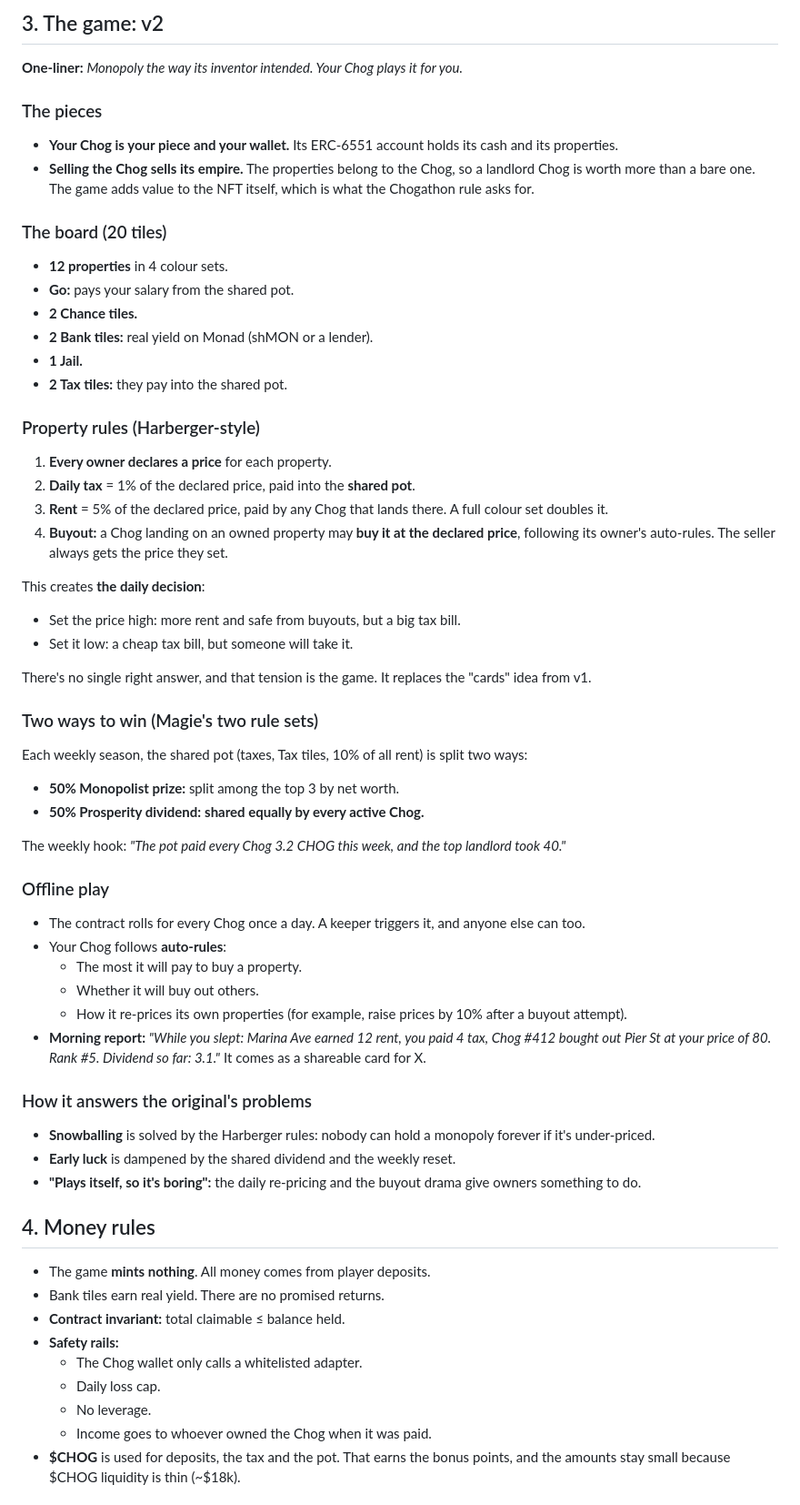
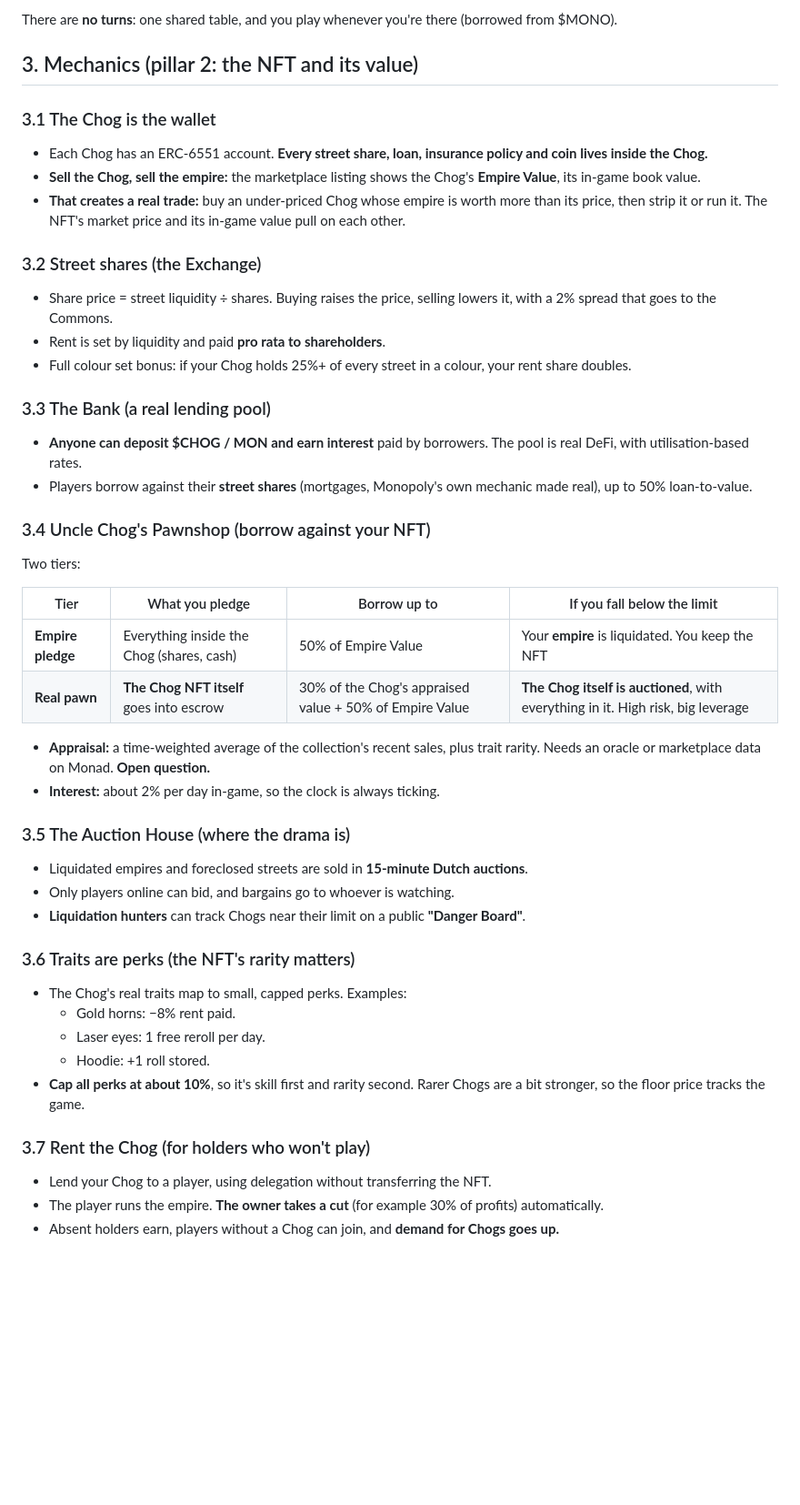
Before and after one commit to NECOKIZZ/hackathon-finder, a Markdown page: ideas/009-chog-monopoly.md, the part around one of its changes. Shown at 91% size. Rendered like a GitHub page; blank space fills up the shorter version.

```diff
--- a/ideas/009-chog-monopoly.md
+++ b/ideas/009-chog-monopoly.md
@@ -51,59 +69,47 @@ This rule needs **a trustless forced sale**, which only a smart contract can pro
 
-## 3. The game: v2
-**One-liner:** *Monopoly the way its inventor intended. Your Chog plays it for you.*
+There are **no turns**: one shared table, and you play whenever you're there (borrowed from $MONO).
 
-### The pieces
-- **Your Chog is your piece and your wallet.** Its ERC-6551 account holds its cash and its properties.
-- **Selling the Chog sells its empire.** The properties belong to the Chog, so a landlord Chog is worth more than a bare one. The game adds value to the NFT itself, which is what the Chogathon rule asks for.
+## 3. Mechanics (pillar 2: the NFT and its value)
 
-### The board (20 tiles)
-- **12 properties** in 4 colour sets.
-- **Go:** pays your salary from the shared pot.
-- **2 Chance tiles.**
-- **2 Bank tiles:** real yield on Monad (shMON or a lender).
-- **1 Jail.**
-- **2 Tax tiles:** they pay into the shared pot.
+### 3.1 The Chog is the wallet
+- Each Chog has an ERC-6551 account. **Every street share, loan, insurance policy and coin lives inside the Chog.**
+- **Sell the Chog, sell the empire:** the marketplace listing shows the Chog's **Empire Value**, its in-game book value.
+- **That creates a real trade:** buy an under-priced Chog whose empire is worth more than its price, then strip it or run it. The NFT's market price and its in-game value pull on each other.
 
-### Property rules (Harberger-style)
-1. **Every owner declares a price** for each property.
-2. **Daily tax** = 1% of the declared price, paid into the **shared pot**.
-3. **Rent** = 5% of the declared price, paid by any Chog that lands there. A full colour set doubles it.
-4. **Buyout:** a Chog landing on an owned property may **buy it at the declared price**, following its owner's auto-rules. The seller always gets the price they set.
+### 3.2 Street shares (the Exchange)
+- Share price = street liquidity ÷ shares. Buying raises the price, selling lowers it, with a 2% spread that goes to the Commons.
+- Rent is set by liquidity and paid **pro rata to shareholders**.
+- Full colour set bonus: if your Chog holds 25%+ of every street in a colour, your rent share doubles.
 
-This creates **the daily decision**:
-- Set the price high: more rent and safe from buyouts, but a big tax bill.
-- Set it low: a cheap tax bill, but someone will take it.
+### 3.3 The Bank (a real lending pool)
+- **Anyone can deposit $CHOG / MON and earn interest** paid by borrowers. The pool is real DeFi, with utilisation-based rates.
+- Players borrow against their **street shares** (mortgages, Monopoly's own mechanic made real), up to 50% loan-to-value.
 
-There's no single right answer, and that tension is the game. It replaces the "cards" idea from v1.
+### 3.4 Uncle Chog's Pawnshop (borrow against your NFT)
+Two tiers:
 
-### Two ways to win (Magie's two rule sets)
-Each weekly season, the shared pot (taxes, Tax tiles, 10% of all rent) is split two ways:
-- **50% Monopolist prize:** split among the top 3 by net worth.
-- **50% Prosperity dividend:** **shared equally by every active Chog.**
+| Tier | What you pledge | Borrow up to | If you fall below the limit |
+|---|---|---|---|
+| **Empire pledge** | Everything inside the Chog (shares, cash) | 50% of Empire Value | Your **empire** is liquidated. You keep the NFT |
+| **Real pawn** | **The Chog NFT itself** goes into escrow | 30% of the Chog's appraised value + 50% of Empire Value | **The Chog itself is auctioned**, with everything in it. High risk, big leverage |
 
-The weekly hook: *"The pot paid every Chog 3.2 CHOG this week, and the top landlord took 40."*
+- **Appraisal:** a time-weighted average of the collection's recent sales, plus trait rarity. Needs an oracle or marketplace data on Monad. **Open question.**
+- **Interest:** about 2% per day in-game, so the clock is always ticking.
 
-### Offline play
-- The contract rolls for every Chog once a day. A keeper triggers it, and anyone else can too.
-- Your Chog follows **auto-rules**:
-  - The most it will pay to buy a property.
-  - Whether it will buy out others.
-  - How it re-prices its own properties (for example, raise prices by 10% after a buyout attempt).
-- **Morning report:** *"While you slept: Marina Ave earned 12 rent, you paid 4 tax, Chog #412 bought out Pier St at your price of 80. Rank #5. Dividend so far: 3.1."* It comes as a shareable card for X.
+### 3.5 The Auction House (where the drama is)
+- Liquidated empires and foreclosed streets are sold in **15-minute Dutch auctions**.
+- Only players online can bid, and bargains go to whoever is watching.
+- **Liquidation hunters** can track Chogs near their limit on a public **"Danger Board"**.
 
-### How it answers the original's problems
-- **Snowballing** is solved by the Harberger rules: nobody can hold a monopoly forever if it's under-priced.
-- **Early luck** is dampened by the shared dividend and the weekly reset.
-- **"Plays itself, so it's boring":** the daily re-pricing and the buyout drama give owners something to do.
+### 3.6 Traits are perks (the NFT's rarity matters)
+- The Chog's real traits map to small, capped perks. Examples:
+  - Gold horns: −8% rent paid.
+  - Laser eyes: 1 free reroll per day.
+  - Hoodie: +1 roll stored.
+- **Cap all perks at about 10%**, so it's skill first and rarity second. Rarer Chogs are a bit stronger, so the floor price tracks the game.
 
-## 4. Money rules
-- The game **mints nothing**. All money comes from player deposits.
-- Bank tiles earn real yield. There are no promised returns.
-- **Contract invariant:** total claimable ≤ balance held.
-- **Safety rails:**
-  - The Chog wallet only calls a whitelisted adapter.
-  - Daily loss cap.
-  - No leverage.
-  - Income goes to whoever owned the Chog when it was paid.
-- **$CHOG** is used for deposits, the tax and the pot. That earns the bonus points, and the amounts stay small because $CHOG liquidity is thin (~$18k).
+### 3.7 Rent the Chog (for holders who won't play)
+- Lend your Chog to a player, using delegation without transferring the NFT.
+- The player runs the empire. **The owner takes a cut** (for example 30% of profits) automatically.
+- Absent holders earn, players without a Chog can join, and **demand for Chogs goes up.**
 
```
Also changed, not shown: other parts of ideas/009-chog-monopoly.md (+116 -71 lines), ideas/README.md (+1 -1 lines).
